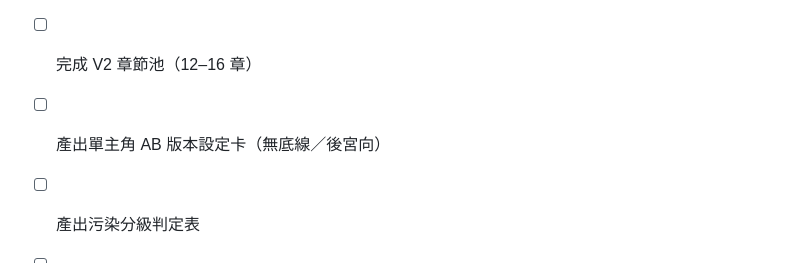
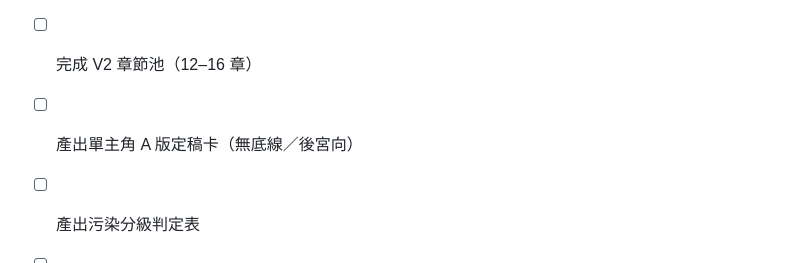
Before and after one commit to skydreamer0/Abyss, a Markdown page: docs/07-整書架構/ROADMAP-細部規劃.md, the part around the change. GitHub-like rendering.

```diff
--- a/docs/07-整書架構/ROADMAP-細部規劃.md
+++ b/docs/07-整書架構/ROADMAP-細部規劃.md
@@ -155,7 +155,7 @@
 
 - [ ] 完成 V1 章節池（12–16 章）
 - [ ] 完成 V2 章節池（12–16 章）
-- [ ] 產出單主角 AB 版本設定卡（無底線／後宮向）
+- [ ] 產出單主角 A 版定稿卡（無底線／後宮向）
 - [ ] 產出污染分級判定表
 - [ ] 產出神屍碎片禁則卡
 - [ ] 完成《硬代價追蹤表》初版
```
Also changed, not shown: docs/07-整書架構/ROADMAP-執行版.md (+4 -9 lines), docs/07-整書架構/整本書設定與總綱.md (+3 -13 lines).
